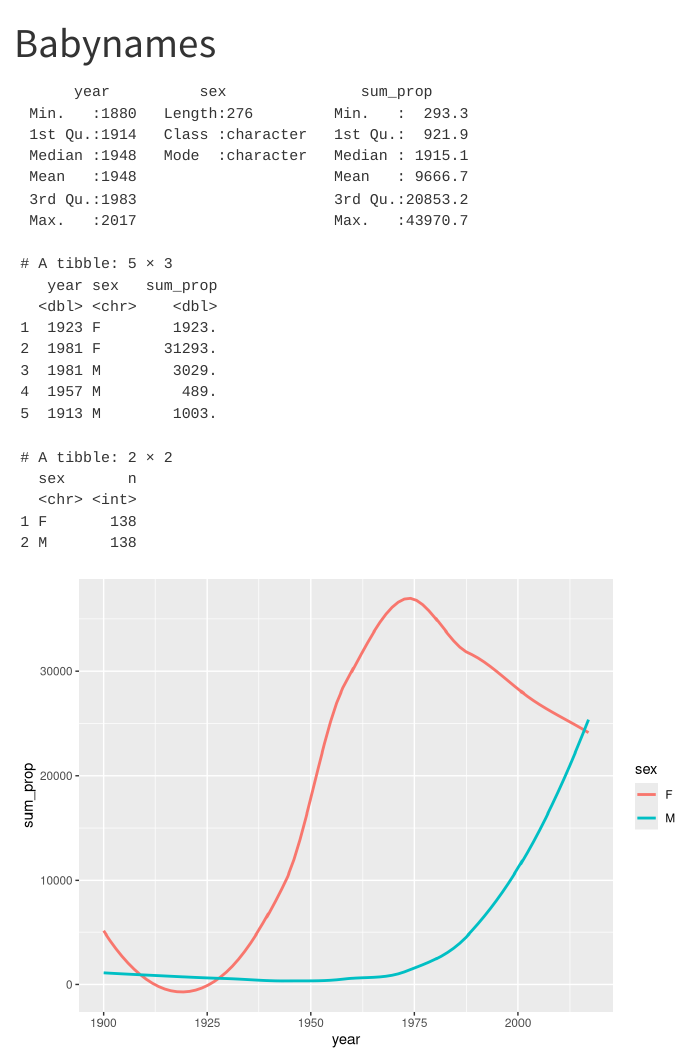
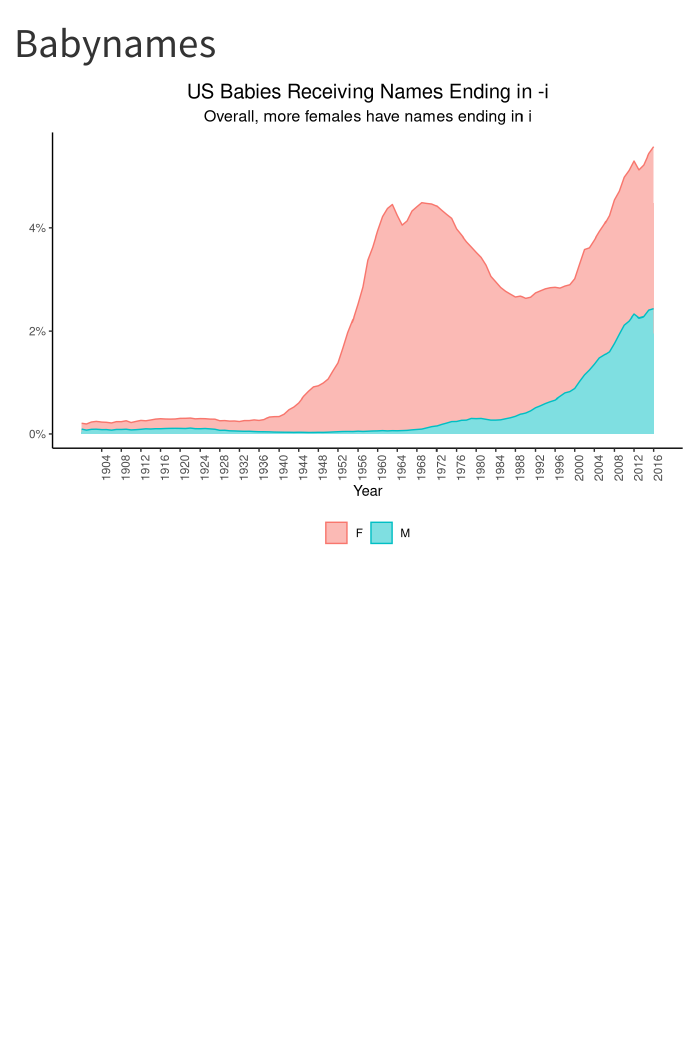
Before and after one commit to harnoorkaur7/class-2023-06-20, a Quarto document (Babynames.qmd): the page in a window 1100 px wide, from its top. Rendered offline with R 4.5, knitr and Pandoc in place of Quarto, with nearby package versions; code that draws random numbers runs with fixed seeds of ours.

Commit message:
initial graph

````diff
--- a/Babynames.qmd
+++ b/Babynames.qmd
@@ -5,11 +5,11 @@ editor: visual
 execute:
   echo: FALSE
   message: FALSE
+  warning: FALSE
 ---
 
 ```{r}
 library(tidyverse)
-#install.packages("meltr")
 
 ```
 
@@ -19,16 +19,30 @@ View(head(babyname))
 
 x <- babyname |>
   select(year, sex, n, prop) |>
-  mutate(prop = prop*1000000) |>
+ # mutate(prop = prop*1000000) |>
   summarize(sum_prop = sum(prop), .by = c(year, sex))
-summary(x)
+# summary(x)
 
-x |> slice_sample(n = 5)
-x |> count(sex)
+# x |> slice_sample(n = 5)
+# x |> count(sex)
+
+years <- seq(1904, 2016, by = 4)
 
 x |>
-  filter(year >= 1900) |>
-  ggplot(aes(x = year, y = sum_prop, fill = sex)) + geom_smooth(method = "loess", alpha = 0.5, se = FALSE, aes(fill = sex, color = sex))
+  filter(year >= 1900 & year <= 2016) |>
+  ggplot(aes(x = year, y = sum_prop, fill = sex)) +
+  geom_area(method = "loess", alpha = 0.5, se = FALSE, aes(fill = sex, color = sex), span = 0.02) +
+  theme_classic() +
+  labs(x = "Year", y = element_blank(),
+       title = "US Babies Receiving Names Ending in -i",
+       subtitle = "Overall, more females have names ending in i") +
+  theme(legend.position = "bottom",
+        legend.title = element_blank(),
+        axis.text.x = element_text(angle = 90, hjust = 1),
+        plot.title = element_text(hjust = 0.5, size = 15),
+        plot.subtitle = element_text(hjust = 0.5, size = 12)) +
+  scale_y_continuous(labels = scales::percent_format()) +
+  scale_x_continuous(breaks = years)
 
 
 
````
Also changed, not shown: Babynames.html (added), 1 other file.
